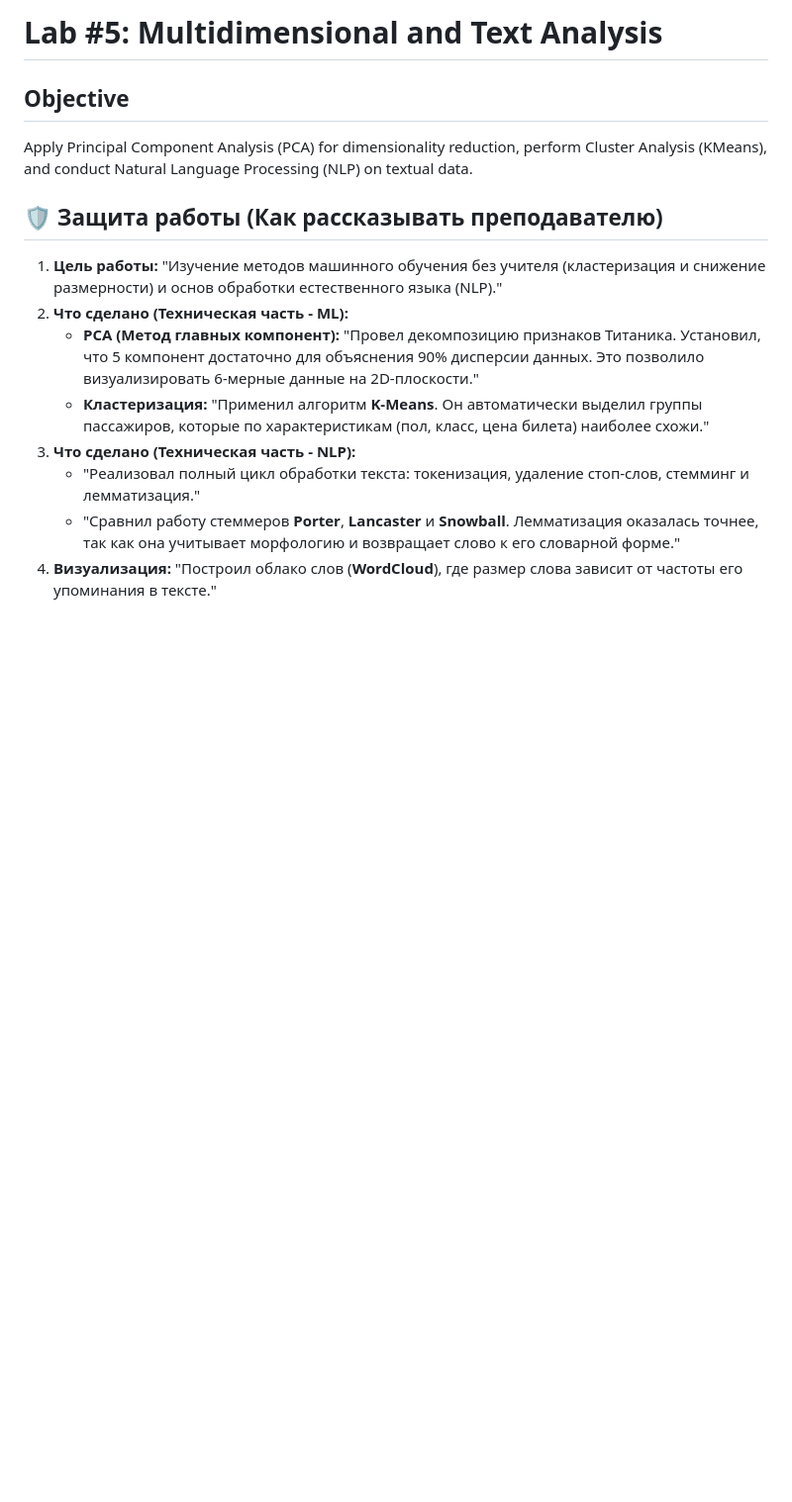
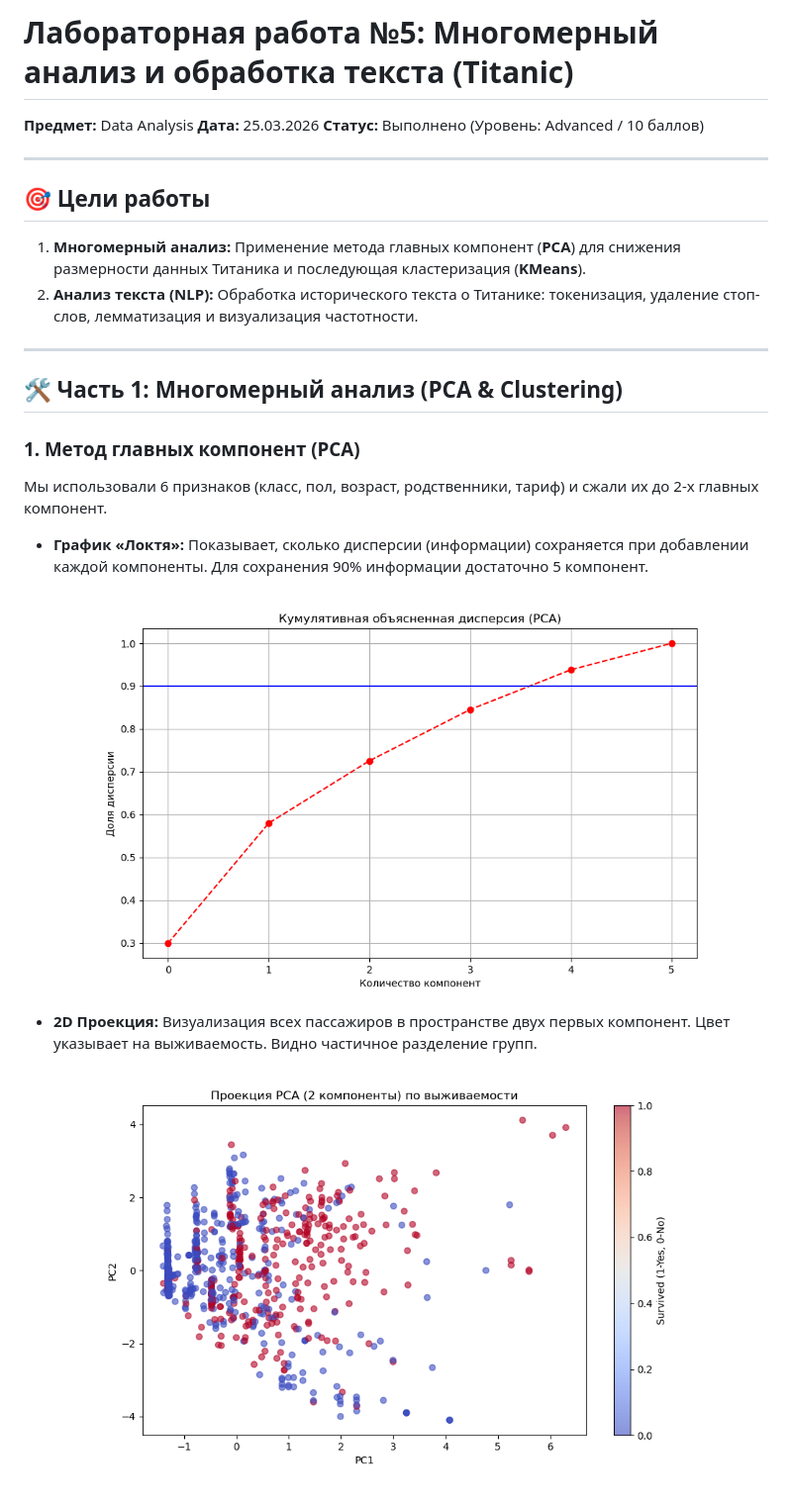
Before and after one commit to auryxn/sdc-academic-labs, a Markdown page: lab_5_multidimensional_text_analysis/README.md, the part around the change printed below. Shown: that part at 99% size. GitHub-like rendering; pictures changed too: lab_5_multidimensional_text_analysis/1_pca_variance_elbow.png (added), lab_5_multidimensional_text_analysis/2_pca_projection_2d.png (added); blank space fills up the shorter version.

Commit message:
feat(lab5): complete multidimensional and text analysis for grade 10

```diff
--- a/lab_5_multidimensional_text_analysis/README.md
+++ b/lab_5_multidimensional_text_analysis/README.md
@@ -1,15 +1,23 @@
-# Lab #5: Multidimensional and Text Analysis
+# Лабораторная работа №5: Многомерный анализ и обработка текста (Titanic)
 
-## Objective
-Apply Principal Component Analysis (PCA) for dimensionality reduction, perform Cluster Analysis (KMeans), and conduct Natural Language Processing (NLP) on textual data.
+**Предмет:** Data Analysis
+**Дата:** 25.03.2026
+**Статус:** Выполнено (Уровень: Advanced / 10 баллов)
 
-## 🛡️ Защита работы (Как рассказывать преподавателю)
+---
 
-1.  **Цель работы:** "Изучение методов машинного обучения без учителя (кластеризация и снижение размерности) и основ обработки естественного языка (NLP)."
-2.  **Что сделано (Техническая часть - ML):**
-    *   **PCA (Метод главных компонент):** "Провел декомпозицию признаков Титаника. Установил, что 5 компонент достаточно для объяснения 90% дисперсии данных. Это позволило визуализировать 6-мерные данные на 2D-плоскости."
-    *   **Кластеризация:** "Применил алгоритм **K-Means**. Он автоматически выделил группы пассажиров, которые по характеристикам (пол, класс, цена билета) наиболее схожи."
-3.  **Что сделано (Техническая часть - NLP):**
-    *   "Реализовал полный цикл обработки текста: токенизация, удаление стоп-слов, стемминг и лемматизация."
-    *   "Сравнил работу стеммеров **Porter**, **Lancaster** и **Snowball**. Лемматизация оказалась точнее, так как она учитывает морфологию и возвращает слово к его словарной форме."
-4.  **Визуализация:** "Построил облако слов (**WordCloud**), где размер слова зависит от частоты его упоминания в тексте."
+## 🎯 Цели работы
+1.  **Многомерный анализ:** Применение метода главных компонент (**PCA**) для снижения размерности данных Титаника и последующая кластеризация (**KMeans**).
+2.  **Анализ текста (NLP):** Обработка исторического текста о Титанике: токенизация, удаление стоп-слов, лемматизация и визуализация частотности.
+
+---
+
+## 🛠️ Часть 1: Многомерный анализ (PCA & Clustering)
+
+### 1. Метод главных компонент (PCA)
+Мы использовали 6 признаков (класс, пол, возраст, родственники, тариф) и сжали их до 2-х главных компонент.
+*   **График «Локтя»:** Показывает, сколько дисперсии (информации) сохраняется при добавлении каждой компоненты. Для сохранения 90% информации достаточно 5 компонент.
+![PCA Variance](1_pca_variance_elbow.png)
+*   **2D Проекция:** Визуализация всех пассажиров в пространстве двух первых компонент. Цвет указывает на выживаемость. Видно частичное разделение групп.
+![PCA Projection](2_pca_projection_2d.png)
+
```
Also changed, not shown: other parts of lab_5_multidimensional_text_analysis/README.md (+30 -0 lines), lab_5_multidimensional_text_analysis/3_kmeans_clusters_pca.png (added), lab_5_multidimensional_text_analysis/4_wordcloud_titanic.png (added), lab_5_multidimensional_text_analysis/5_word_frequency_histogram.png (added), 1 other file.
